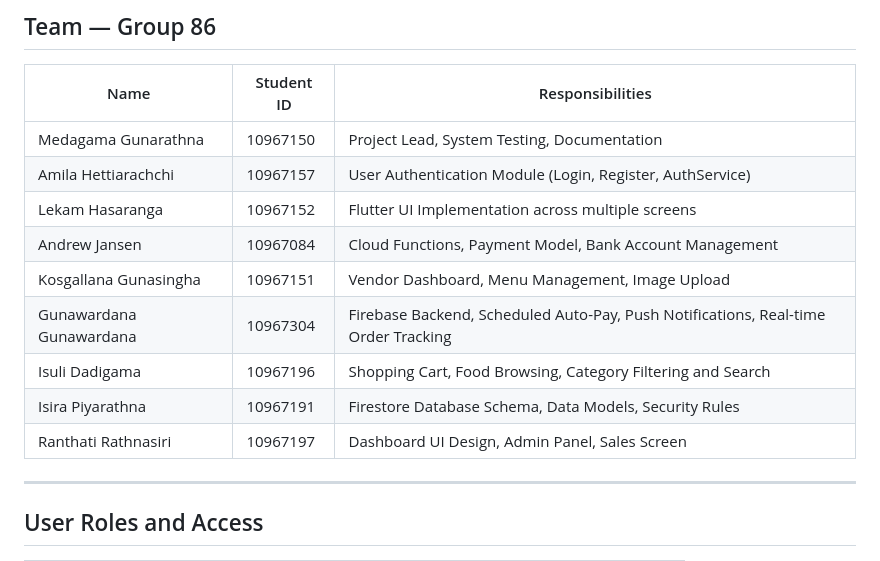
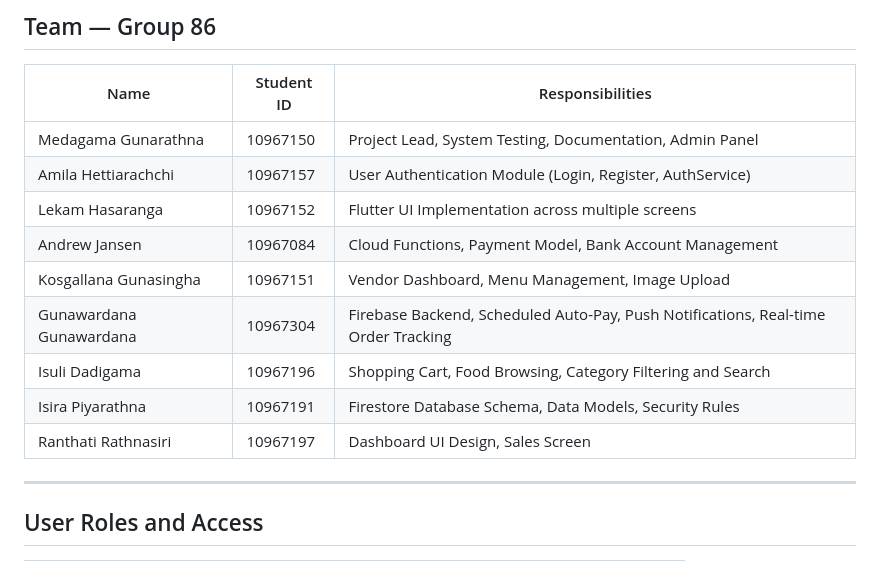
Before and after one commit to amilasupun/NSBMunch, a Markdown page: README.md, the part around the change. Rendered like a GitHub page.

```diff
--- a/README.md
+++ b/README.md
@@ -175,7 +175,7 @@ NSBMunch/
 
 | Name | Student ID | Responsibilities |
 |------|-----------|-----------------|
-| Medagama Gunarathna | 10967150 | Project Lead, System Testing, Documentation |
+| Medagama Gunarathna | 10967150 | Project Lead, System Testing, Documentation, Admin Panel |
 | Amila Hettiarachchi | 10967157 | User Authentication Module (Login, Register, AuthService) |
 | Lekam Hasaranga | 10967152 | Flutter UI Implementation across multiple screens |
 | Andrew Jansen | 10967084 | Cloud Functions, Payment Model, Bank Account Management |
@@ -183,7 +183,7 @@ NSBMunch/
 | Gunawardana Gunawardana | 10967304 | Firebase Backend, Scheduled Auto-Pay, Push Notifications, Real-time Order Tracking |
 | Isuli Dadigama | 10967196 | Shopping Cart, Food Browsing, Category Filtering and Search |
 | Isira Piyarathna | 10967191 | Firestore Database Schema, Data Models, Security Rules |
-| Ranthati Rathnasiri | 10967197 | Dashboard UI Design, Admin Panel, Sales Screen |
+| Ranthati Rathnasiri | 10967197 | Dashboard UI Design, Sales Screen |
 
 ---
 
```
